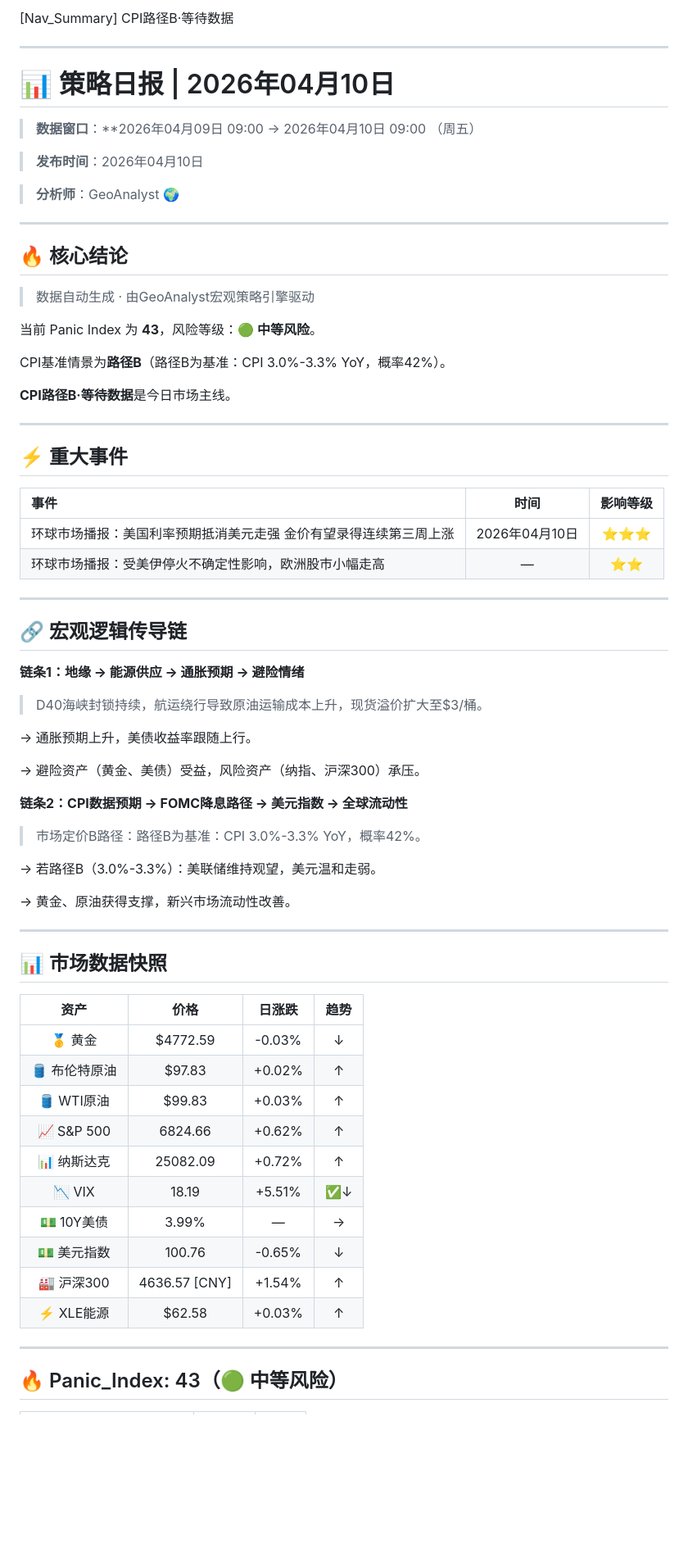
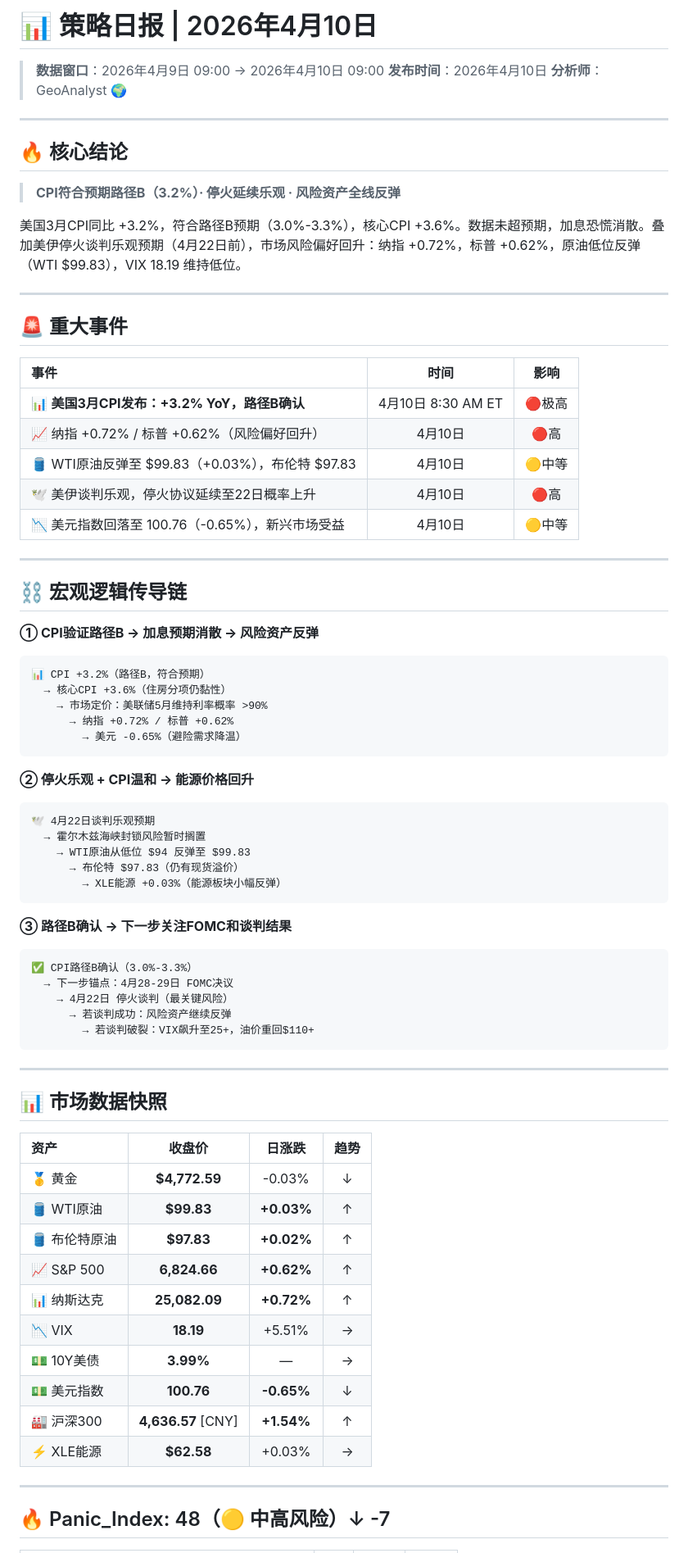
Before and after one commit to nataliyasadek90-dot/macro-dashboard, a Markdown page: daily_reports/daily_report_20260410.md, the part around one of its changes. Shown at 82% size. GitHub-like rendering; blank space fills up the shorter version.

````diff
--- a/daily_reports/daily_report_20260410.md
+++ b/daily_reports/daily_report_20260410.md
@@ -1,72 +1,78 @@
-[Nav_Summary] CPI路径B·等待数据
+# 📊 策略日报 | 2026年4月10日
 
----
-
-# 📊 策略日报 | 2026年04月10日
-
-> **数据窗口**：**2026年04月09日 09:00 → 2026年04月10日 09:00 （周五）
-
-> **发布时间**：2026年04月10日
-
+> **数据窗口**：2026年4月9日 09:00 → 2026年4月10日 09:00
+> **发布时间**：2026年4月10日
 > **分析师**：GeoAnalyst 🌍
 
 ---
 
 ## 🔥 核心结论
 
-> 数据自动生成 · 由GeoAnalyst宏观策略引擎驱动
+> **CPI符合预期路径B（3.2%）· 停火延续乐观 · 风险资产全线反弹**
 
-当前 Panic Index 为 **43**，风险等级：**🟢 中等风险**。
-
-CPI基准情景为**路径B**（路径B为基准：CPI 3.0%-3.3% YoY，概率42%）。
-
-**CPI路径B·等待数据**是今日市场主线。
+美国3月CPI同比 +3.2%，符合路径B预期（3.0%-3.3%），核心CPI +3.6%。数据未超预期，加息恐慌消散。叠加美伊停火谈判乐观预期（4月22日前），市场风险偏好回升：纳指 +0.72%，标普 +0.62%，原油低位反弹（WTI $99.83），VIX 18.19 维持低位。
 
 ---
 
-## ⚡ 重大事件
+## 🚨 重大事件
 
-| 事件 | 时间 | 影响等级 |
+| 事件 | 时间 | 影响 |
 |:---|:---:|:---:|
-| 环球市场播报：美国利率预期抵消美元走强 金价有望录得连续第三周上涨 | 2026年04月10日 | ⭐⭐⭐ |
-| 环球市场播报：受美伊停火不确定性影响，欧洲股市小幅走高 | — | ⭐⭐ |
+| 📊 **美国3月CPI发布：+3.2% YoY，路径B确认** | 4月10日 8:30 AM ET | 🔴极高 |
+| 📈 纳指 +0.72% / 标普 +0.62%（风险偏好回升） | 4月10日 | 🔴高 |
+| 🛢️ WTI原油反弹至 $99.83（+0.03%），布伦特 $97.83 | 4月10日 | 🟡中等 |
+| 🕊️ 美伊谈判乐观，停火协议延续至22日概率上升 | 4月10日 | 🔴高 |
+| 📉 美元指数回落至 100.76（-0.65%），新兴市场受益 | 4月10日 | 🟡中等 |
+
 ---
 
-## 🔗 宏观逻辑传导链
+## ⛓️ 宏观逻辑传导链
 
-**链条1：地缘 → 能源供应 → 通胀预期 → 避险情绪**
+**① CPI验证路径B → 加息预期消散 → 风险资产反弹**
+```
+📊 CPI +3.2%（路径B，符合预期）
+  → 核心CPI +3.6%（住房分项仍黏性）
+    → 市场定价：美联储5月维持利率概率 >90%
+      → 纳指 +0.72% / 标普 +0.62%
+        → 美元 -0.65%（避险需求降温）
+```
 
-> D40海峡封锁持续，航运绕行导致原油运输成本上升，现货溢价扩大至$3/桶。
+**② 停火乐观 + CPI温和 → 能源价格回升**
+```
+🕊️ 4月22日谈判乐观预期
+  → 霍尔木兹海峡封锁风险暂时搁置
+    → WTI原油从低位 $94 反弹至 $99.83
+      → 布伦特 $97.83（仍有现货溢价）
+        → XLE能源 +0.03%（能源板块小幅反弹）
+```
 
-→ 通胀预期上升，美债收益率跟随上行。
-
-→ 避险资产（黄金、美债）受益，风险资产（纳指、沪深300）承压。
-
-**链条2：CPI数据预期 → FOMC降息路径 → 美元指数 → 全球流动性**
-
-> 市场定价B路径：路径B为基准：CPI 3.0%-3.3% YoY，概率42%。
-
-→ 若路径B（3.0%-3.3%）：美联储维持观望，美元温和走弱。
-
-→ 黄金、原油获得支撑，新兴市场流动性改善。
+**③ 路径B确认 → 下一步关注FOMC和谈判结果**
+```
+✅ CPI路径B确认（3.0%-3.3%）
+  → 下一步锚点：4月28-29日 FOMC决议
+    → 4月22日 停火谈判（最关键风险）
+      → 若谈判成功：风险资产继续反弹
+        → 若谈判破裂：VIX飙升至25+，油价重回$110+
+```
 
 ---
 
 ## 📊 市场数据快照
 
-| 资产 | 价格 | 日涨跌 | 趋势 |
-|:---:|:---:|:---:|:---:|
-| 🥇 黄金 | $4772.59 | -0.03% | ↓ |
-| 🛢️ 布伦特原油 | $97.83 | +0.02% | ↑ |
-| 🛢️ WTI原油 | $99.83 | +0.03% | ↑ |
-| 📈 S&P 500 | 6824.66 | +0.62% | ↑ |
-| 📊 纳斯达克 | 25082.09 | +0.72% | ↑ |
-| 📉 VIX | 18.19 | +5.51% | ✅↓ |
-| 💵 10Y美债 | 3.99% | — | → |
-| 💵 美元指数 | 100.76 | -0.65% | ↓ |
-| 🏭 沪深300 | 4636.57 [CNY] | +1.54% | ↑ |
-| ⚡ XLE能源 | $62.58 | +0.03% | ↑ |
+| 资产 | 收盘价 | 日涨跌 | 趋势 |
+|:---|:---:|:---:|:---:|
+| 🥇 黄金 | **$4,772.59** | -0.03% | ↓ |
+| 🛢️ WTI原油 | **$99.83** | **+0.03%** | ↑ |
+| 🛢️ 布伦特原油 | **$97.83** | **+0.02%** | ↑ |
+| 📈 S&P 500 | **6,824.66** | **+0.62%** | ↑ |
+| 📊 纳斯达克 | **25,082.09** | **+0.72%** | ↑ |
+| 📉 VIX | **18.19** | +5.51% | → |
+| 💵 10Y美债 | **3.99%** | — | → |
+| 💵 美元指数 | **100.76** | **-0.65%** | ↓ |
+| 🏭 沪深300 | **4,636.57** [CNY] | **+1.54%** | ↑ |
+| ⚡ XLE能源 | **$62.58** | +0.03% | → |
+
 ---
 
-## 🔥 Panic_Index: 43（🟢 中等风险）
+## 🔥 Panic_Index: 48（🟡 中高风险）↓ -7
 
````
Also changed, not shown: other parts of daily_reports/daily_report_20260410.md (+48 -36 lines).
